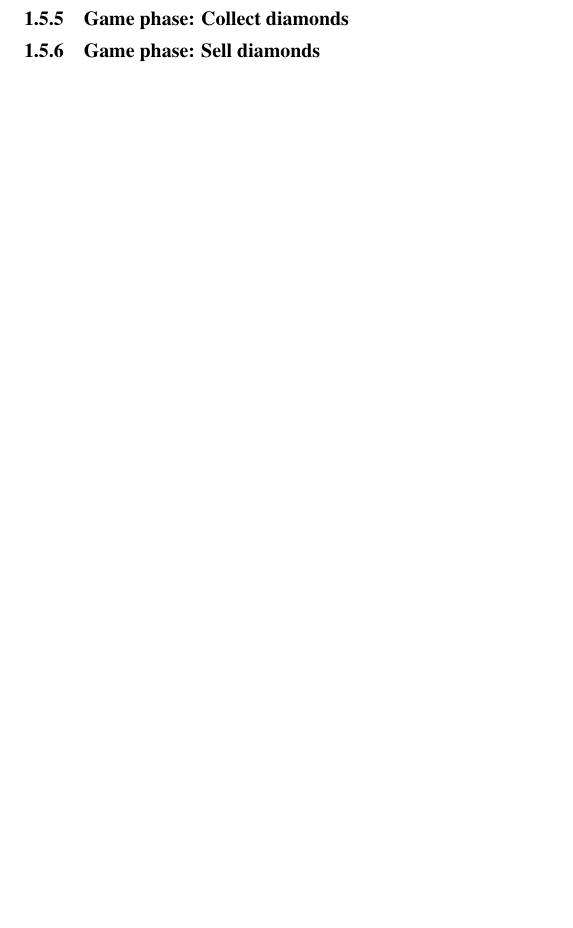
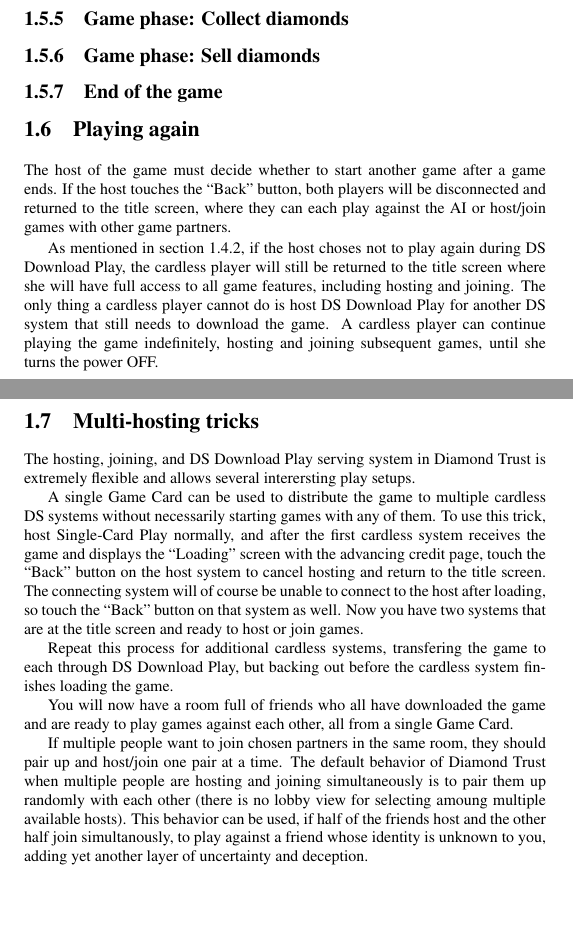
Before and after one commit to jasonrohrer/DiamondTrust, a LaTeX book (documentation/package/manual/body/manualBody.tex): part of page 12 of 41 before the commit and two parts of pages 12 and 13 of 43 after it, the two joined at a grey line, cut so that both start at the same text, the shorter picture padded with empty space. Compiled offline with pdfLaTeX.

Commit message:
Added section about playing again, hosting tricks, and added explaination of how to hear dynamic music while not playing.

```diff
--- a/documentation/package/manual/body/manualBody.tex
+++ b/documentation/package/manual/body/manualBody.tex
@@ -172,6 +175,27 @@ The diagram on page \pageref{fig:gameFlow} shows the phase progression during ea
 \label{sec:sellPhase}
 
 
+\subsection{End of the game}
+
+
+\section{Playing again}
+The host of the game must decide whether to start another game after a game ends.  If the host touches the ``Back'' button, both players will be disconnected and returned to the title screen, where they can each play against the AI or host/join games with other game partners.
+
+As mentioned in section \ref{sec:singleCard}, if the host choses not to play again during DS Download Play, the cardless player will still be returned to the title screen where she will have full access to all game features, including hosting and joining.  The only thing a cardless player cannot do is host DS Download Play for another DS system that still needs to download the game.  A cardless player can continue playing the game indefinitely, hosting and joining subsequent games, until she turns the power OFF.
+
+
+\section{Multi-hosting tricks}
+The hosting, joining, and DS Download Play serving system in Diamond Trust is extremely flexible and allows several interersting play setups.
+
+A single Game Card can be used to distribute the game to multiple cardless DS systems without necessarily starting games with any of them.  To use this trick, host Single-Card Play normally, and after the first cardless system receives the game and displays the ``Loading'' screen with the advancing credit page, touch the ``Back'' button on the host system to cancel hosting and return to the title screen.  The connecting system will of course be unable to connect to the host after loading, so touch the ``Back'' button on that system as well.  Now you have two systems that are at the title screen and ready to host or join games.
+
+Repeat this process for additional cardless systems, transfering the game to each through DS Download Play, but backing out before the cardless system finishes loading the game.
+
+You will now have a room full of friends who all have downloaded the game and are ready to play games against each other, all from a single Game Card.
+
+If multiple people want to join chosen partners in the same room, they should pair up and host/join one pair at a time.  The default behavior of Diamond Trust when multiple people are hosting and joining simultaneously is to pair them up randomly with each other (there is no lobby view for selecting amoung multiple available hosts).  This behavior can be used, if half of the friends host and the other half join simultanously, to play against a friend whose identity is unknown to you, adding yet another layer of uncertainty and deception.
+
+
 
 \part{Original design document}
 \addtocounter{chapter}{1}
```
Also changed, not shown: documentation/package/manual/body/manualBody.tex (3 more changed lines).
